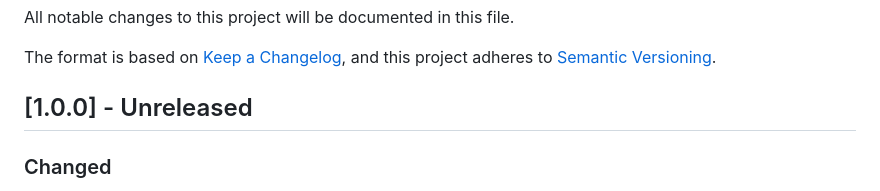
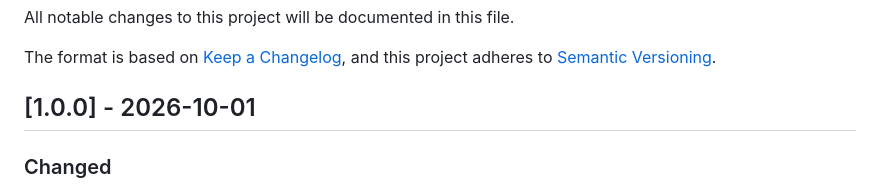
Before and after one commit to int-brain-lab/lfpack, a Markdown page: CHANGELOG.md, the part around the change. Rendered like a GitHub page.

Commit message:
Release lfpack 1.0.0

```diff
--- a/CHANGELOG.md
+++ b/CHANGELOG.md
@@ -5,7 +5,7 @@ All notable changes to this project will be documented in this file.
 The format is based on [Keep a Changelog](https://keepachangelog.com/en/1.1.0/),
 and this project adheres to [Semantic Versioning](https://semver.org/spec/v2.0.0.html).
 
-## [1.0.0] - Unreleased
+## [1.0.0] - 2026-10-01
 
 ### Changed
 - **HDF5 format 2** (breaking: lfpack only writes format 2). The codec chunks of a scale are
```
